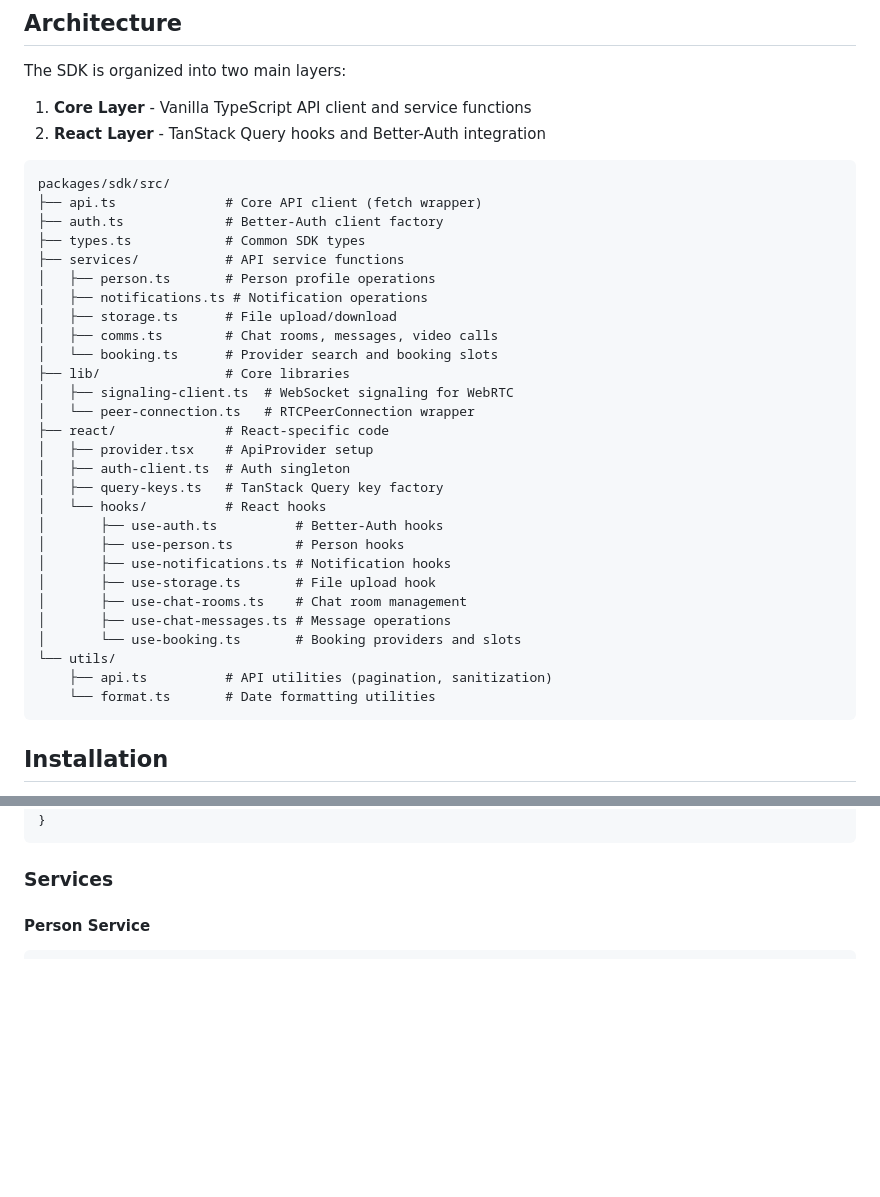
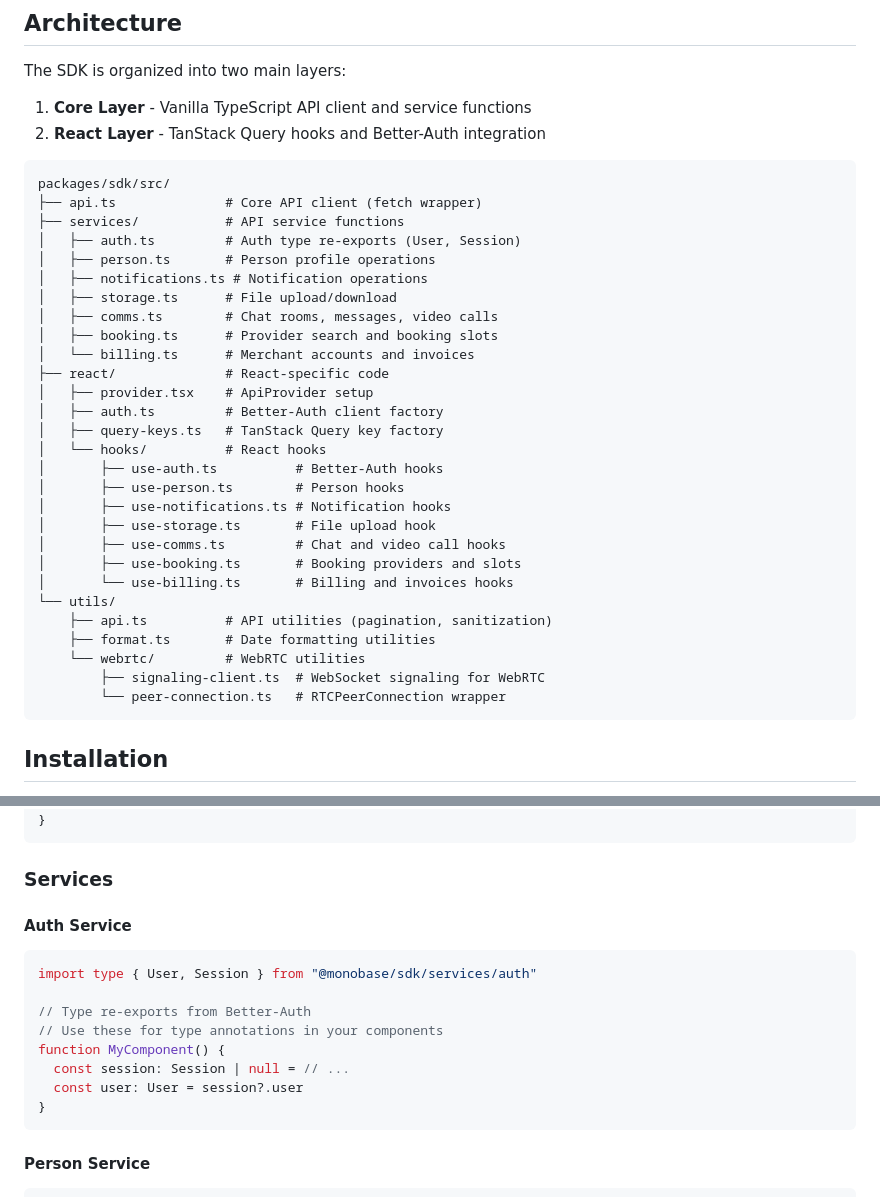
Before and after one commit to parmazip/monobase, a Markdown page: packages/sdk/README.md, 2 parts joined by grey strips. GitHub-like rendering; blank space fills up the shorter version.

````diff
--- a/packages/sdk/README.md
+++ b/packages/sdk/README.md
@@ -12,32 +12,32 @@ The SDK is organized into two main layers:
 ```
 packages/sdk/src/
 ├── api.ts              # Core API client (fetch wrapper)
-├── auth.ts             # Better-Auth client factory
-├── types.ts            # Common SDK types
 ├── services/           # API service functions
+│   ├── auth.ts         # Auth type re-exports (User, Session)
 │   ├── person.ts       # Person profile operations
 │   ├── notifications.ts # Notification operations
 │   ├── storage.ts      # File upload/download
 │   ├── comms.ts        # Chat rooms, messages, video calls
-│   └── booking.ts      # Provider search and booking slots
-├── lib/                # Core libraries
-│   ├── signaling-client.ts  # WebSocket signaling for WebRTC
-│   └── peer-connection.ts   # RTCPeerConnection wrapper
+│   ├── booking.ts      # Provider search and booking slots
+│   └── billing.ts      # Merchant accounts and invoices
 ├── react/              # React-specific code
 │   ├── provider.tsx    # ApiProvider setup
-│   ├── auth-client.ts  # Auth singleton
+│   ├── auth.ts         # Better-Auth client factory
 │   ├── query-keys.ts   # TanStack Query key factory
 │   └── hooks/          # React hooks
 │       ├── use-auth.ts          # Better-Auth hooks
 │       ├── use-person.ts        # Person hooks
 │       ├── use-notifications.ts # Notification hooks
 │       ├── use-storage.ts       # File upload hook
-│       ├── use-chat-rooms.ts    # Chat room management
-│       ├── use-chat-messages.ts # Message operations
-│       └── use-booking.ts       # Booking providers and slots
+│       ├── use-comms.ts         # Chat and video call hooks
+│       ├── use-booking.ts       # Booking providers and slots
+│       └── use-billing.ts       # Billing and invoices hooks
 └── utils/
     ├── api.ts          # API utilities (pagination, sanitization)
-    └── format.ts       # Date formatting utilities
+    ├── format.ts       # Date formatting utilities
+    └── webrtc/         # WebRTC utilities
+        ├── signaling-client.ts  # WebSocket signaling for WebRTC
+        └── peer-connection.ts   # RTCPeerConnection wrapper
 ```
 
 ## Installation
@@ -127,6 +127,19 @@ try {
 ```
 
 ### Services
+
+#### Auth Service
+
+```typescript
+import type { User, Session } from "@monobase/sdk/services/auth"
+
+// Type re-exports from Better-Auth
+// Use these for type annotations in your components
+function MyComponent() {
+  const session: Session | null = // ...
+  const user: User = session?.user
+}
+```
 
 #### Person Service
 
````
Also changed, not shown: other parts of packages/sdk/README.md (+48 -1 lines), packages/sdk/CONTRIBUTING.md (+59 -3 lines).
